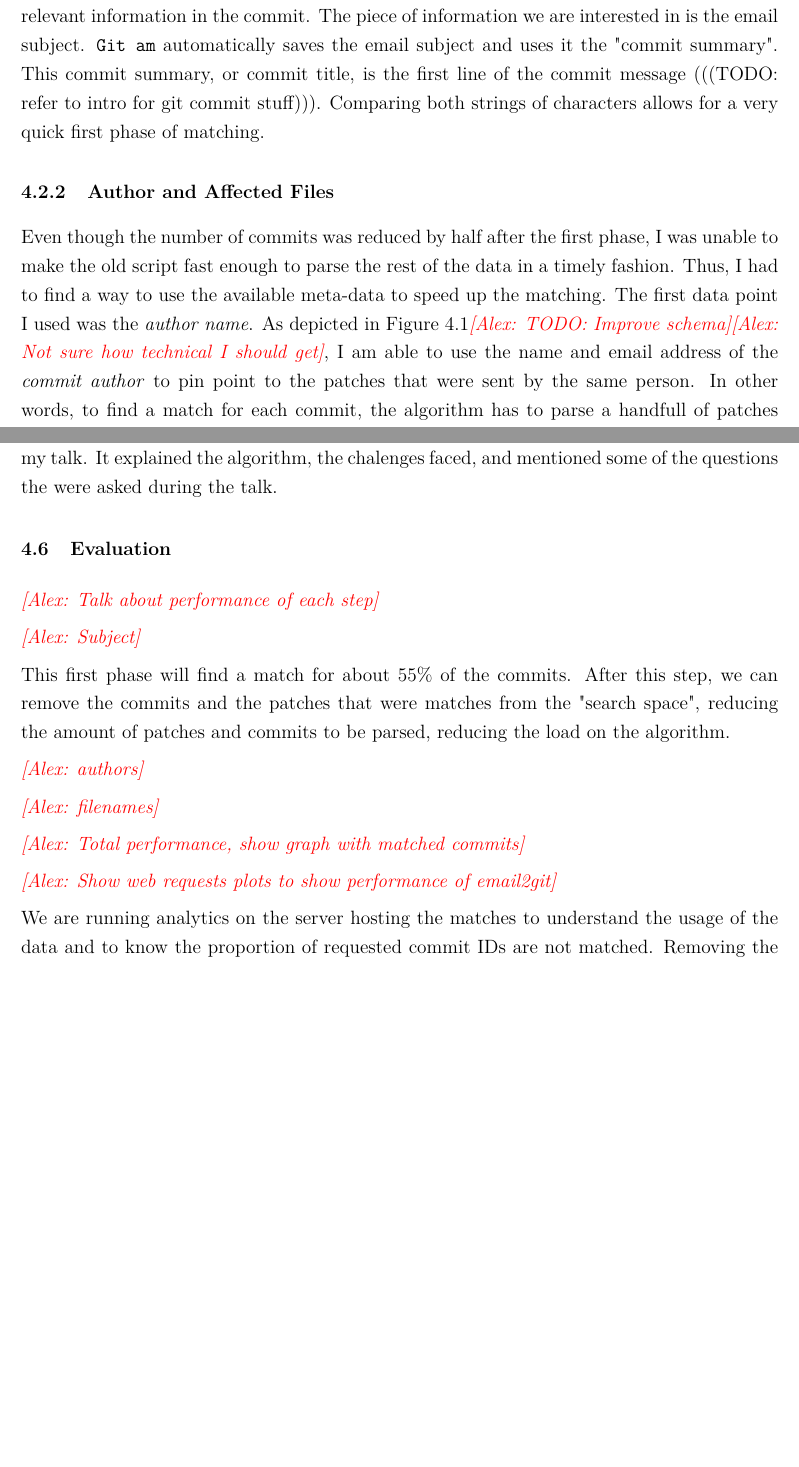
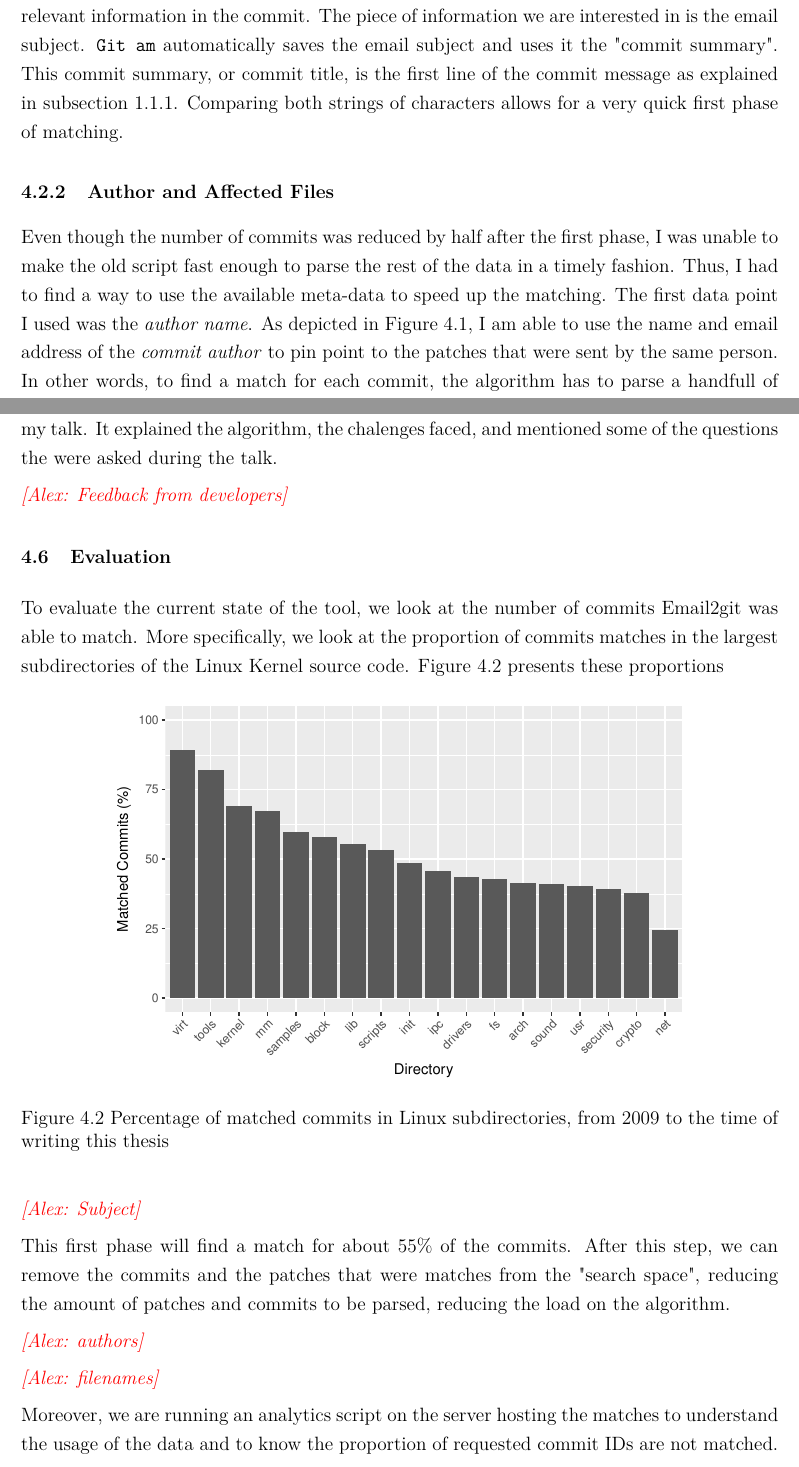
Before and after one commit to alexcourouble/Thesis, a LaTeX thesis (Document.tex, which reads 7-Theme2.tex): two parts of pages 31 and 36 of 67, joined at a grey line, cut so that both start at the same text, the shorter picture padded with empty space. Compiled offline with pdfLaTeX.

Commit message:
Matched commits proportions

```diff
--- a/7-Theme2.tex
+++ b/7-Theme2.tex
@@ -19,13 +19,13 @@ Since we had access to email patches dating back to 2009, we decided to extract
 
 \subsection{Patch Email Subject}
 
-The most important heuristic that drastically increased the matching speed is the \textit{email subject - commit summary} concept. The built-in git features \texttt{git format-patch} and \texttt{git send-email} allows developers to easily submit their changes to a maintainer by email according to the Linux Kernel Contribution guidelines\footnote{\url{https://kernelnewbies.org/FirstKernelPatch}}. This or these emails contain all the meta-data that will eventually be included in the commit, if the patch is accepted. The meta-data includes heuristics such as: time sent, author, commit message, ... If the patch is accepted, the maintainer can use another git command to integrate the patch into her repository: \texttt{git am}\footnote{\url{https://git-scm.com/docs/git-am}}. This command will automatically exctract the patch info and keep the relevant information in the commit. The piece of information we are interested in is the email subject. \texttt{Git am} automatically saves the email subject and uses it the "commit summary". This commit summary, or commit title, is the first line of the commit message (((TODO: refer to intro for git commit stuff))). Comparing both strings of characters allows for a very quick first phase of matching.
+The most important heuristic that drastically increased the matching speed is the \textit{email subject - commit summary} concept. The built-in git features \texttt{git format-patch} and \texttt{git send-email} allows developers to easily submit their changes to a maintainer by email according to the Linux Kernel Contribution guidelines\footnote{\url{https://kernelnewbies.org/FirstKernelPatch}}. This or these emails contain all the meta-data that will eventually be included in the commit, if the patch is accepted. The meta-data includes heuristics such as: time sent, author, commit message, ... If the patch is accepted, the maintainer can use another git command to integrate the patch into her repository: \texttt{git am}\footnote{\url{https://git-scm.com/docs/git-am}}. This command will automatically exctract the patch info and keep the relevant information in the commit. The piece of information we are interested in is the email subject. \texttt{Git am} automatically saves the email subject and uses it the "commit summary". This commit summary, or commit title, is the first line of the commit message as explained in \autoref{sec:commit_anatomy}. Comparing both strings of characters allows for a very quick first phase of matching.
 
 
 
 \subsection{Author and Affected Files}
 
-Even though the number of commits was reduced by half after the first phase, I was unable to make the old script fast enough to parse the rest of the data in a timely fashion. Thus, I had to find a way to use the available meta-data to speed up the matching. The first data point I used was the \textit{author name}. As depicted in \autoref{fig:author_matching}\alex{TODO: Improve schema}\alex{Not sure how technical I should get}, I am able to use the name and email address of the \textit{commit author} to pin point to the patches that were sent by the same person. In other words, to find a match for each commit, the algorithm has to parse a handfull of patches instead of hundreds of thousand. Similarly, the files affected by a commit and a patch can drasticaly help the performance of the +/- line algorithm. Through some regular expression and text parsing, we can retrieve the files that are modified in the patch and the \textit{commit diff}. Since the author-based matching is slighty faster and returns more matches than the file-based matching, we start with the former, removing each matched commit and patch to reduce the workload of the next phase.
+Even though the number of commits was reduced by half after the first phase, I was unable to make the old script fast enough to parse the rest of the data in a timely fashion. Thus, I had to find a way to use the available meta-data to speed up the matching. The first data point I used was the \textit{author name}. As depicted in \autoref{fig:author_matching}, I am able to use the name and email address of the \textit{commit author} to pin point to the patches that were sent by the same person. In other words, to find a match for each commit, the algorithm has to parse a handfull of patches instead of hundreds of thousand. Similarly, the files affected by a commit and a patch can drasticaly help the performance of the +/- line algorithm. Through some regular expression and text parsing, we can retrieve the files that are modified in the patch and the \textit{commit diff}. Since the author-based matching is slighty faster and returns more matches than the file-based matching, we start with the former, removing each matched commit and patch to reduce the workload of the next phase.
 
 In this phase as well as the next one, the matches are found using the same +/- lines as the original algorithm, which is a fairly slow process, although this process could be improved using a hashing-based method to find corresponding +/- lines for further performance improvement.
 
@@ -106,11 +106,24 @@ if (!/\b[0-9a-f]{40,40}\b/.test(cid)){
 
 We undertook various efforts to make our work more visible to the linux and open source community in general. The first effort was a blog post published on linux.com\footnote{\url{https://www.linux.com/blog/email2git-matching-linux-code-its-mailing-list-discussions}}. This blog post discusses email2git and its integration with cregit. This blog post was shared on Facebook and Twiter by the Linux Foundation and by other developers, which helped spreading the word about our work. In addition to this blogpost, I gave a refereed talk at the Open Source Summit and the Linux Plumbers Conference in Los Angeles. This gave me the oportunity to give a demo, explain the underlying algorithm and finally discuss the project with developer and recieve crucial feedback. An article\footnote{\url{https://lwn.net/Articles/734018/}} was published on LWN.net by Jake Edge following my talk. It explained the algorithm, the chalenges faced, and mentioned some of the questions the were asked during the talk.
 
+\alex{Feedback from developers}
 
 
 \section{Evaluation}
 
-\alex{Talk about performance of each step}
+
+
+To evaluate the current state of the tool, we look at the number of commits Email2git was able to match. More specifically, we look at the proportion of commits matches in the largest subdirectories of the Linux Kernel source code. \autoref{fig:matched_proportions} presents these proportions
+
+
+\begin{figure}[htb]
+\centering
+\includegraphics[width=5in]{plots/matched_commits_dir}
+\caption{Percentage of matched commits in Linux subdirectories, from 2009 to the time of writing this thesis}
+\label{fig:matched_proportions}
+\end{figure}
+
+
 
 \alex{Subject}
 
@@ -120,14 +133,10 @@ This first phase will find a match for about 55\% of the commits. After this ste
 
 \alex{filenames}
 
-\alex{Total performance, show graph with matched commits}
 
+Moreover, we are running an analytics script on the server hosting the matches to understand the usage of the data and to know the proportion of requested commit IDs are not matched. Removing the whitespace and assuring the validity of the string ensures the accuracy of these statistics, by recuding the number of failed requests due to a poorly formated commit ID.
 
-\alex{Show web requests plots to show performance of email2git}
-
-We are running analytics on the server hosting the matches to understand the usage of the data and to know the proportion of requested commit IDs are not matched. Removing the whitespace and assuring the validity of the string ensures the accuracy of these statistics, by recuding the number of failed requests due to a poorly formated commit ID.
-
- \begin{figure}[htb]
+\begin{figure}[htb]
 \centering
 \includegraphics[width=5in]{analytics}
 \caption{Plots created from the analytic}
```
Also changed, not shown: Document.pdf.
